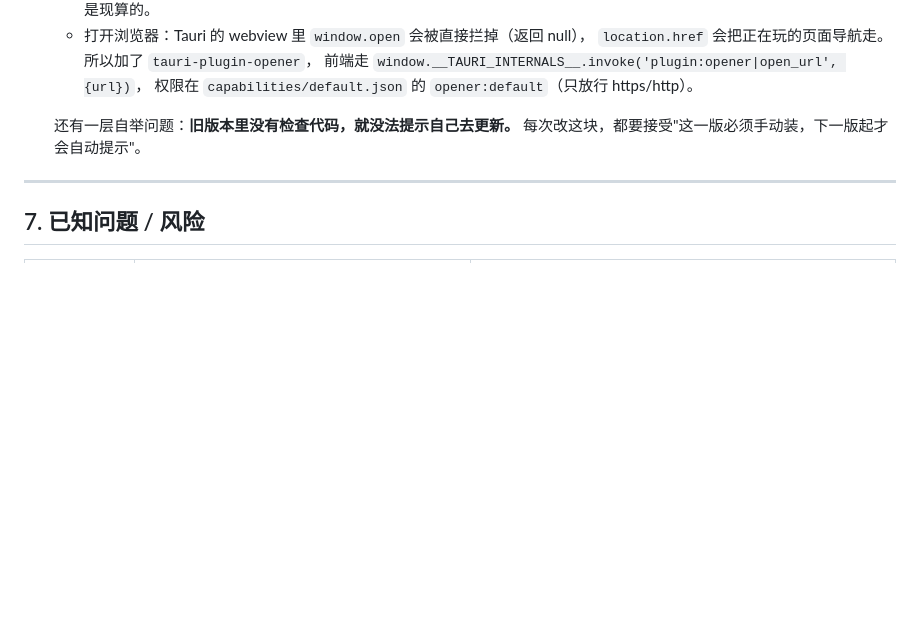
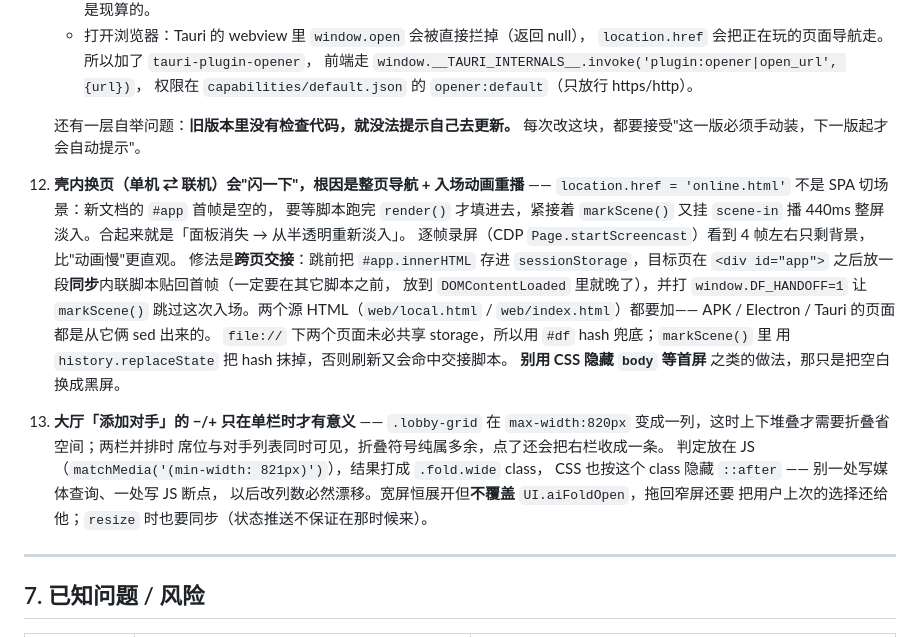
Before and after one commit to tediandeguandian/darkforest-web, a Markdown page: handoff/HANDOFF.md, the part around the change. Rendered like a GitHub page; blank space fills up the shorter version.

Commit message:
HANDOFF：补壳内换页闪屏与宽屏折叠两条踩坑

```diff
--- a/handoff/HANDOFF.md
+++ b/handoff/HANDOFF.md
@@ -184,6 +184,28 @@ Node、Durable Object、浏览器 WebView 共用同一份 `rules.js`。不要在
     还有一层自举问题：**旧版本里没有检查代码，就没法提示自己去更新。**
     每次改这块，都要接受"这一版必须手动装，下一版起才会自动提示"。
 
+12. **壳内换页（单机 ⇄ 联机）会"闪一下"，根因是整页导航 + 入场动画重播** ——
+    `location.href = 'online.html'` 不是 SPA 切场景：新文档的 `#app` 首帧是空的，
+    要等脚本跑完 `render()` 才填进去，紧接着 `markScene()` 又挂 `scene-in` 播 440ms
+    整屏淡入。合起来就是「面板消失 → 从半透明重新淡入」。
+    逐帧录屏（CDP `Page.startScreencast`）看到 4 帧左右只剩背景，比"动画慢"更直观。
+    修法是**跨页交接**：跳前把 `#app.innerHTML` 存进 `sessionStorage`，目标页在
+    `<div id="app">` 之后放一段**同步**内联脚本贴回首帧（一定要在其它脚本之前，
+    放到 `DOMContentLoaded` 里就晚了），并打 `window.DF_HANDOFF=1` 让 `markScene()`
+    跳过这次入场。两个源 HTML（`web/local.html` / `web/index.html`）都要加——
+    APK / Electron / Tauri 的页面都是从它俩 sed 出来的。
+    `file://` 下两个页面未必共享 storage，所以用 `#df` hash 兜底；`markScene()` 里
+    用 `history.replaceState` 把 hash 抹掉，否则刷新又会命中交接脚本。
+    **别用 CSS 隐藏 `body` 等首屏** 之类的做法，那只是把空白换成黑屏。
+
+13. **大厅「添加对手」的 −/+ 只在单栏时才有意义** —— `.lobby-grid` 在
+    `max-width:820px` 变成一列，这时上下堆叠才需要折叠省空间；两栏并排时
+    席位与对手列表同时可见，折叠符号纯属多余，点了还会把右栏收成一条。
+    判定放在 JS（`matchMedia('(min-width: 821px)')`），结果打成 `.fold.wide` class，
+    CSS 也按这个 class 隐藏 `::after` —— 别一处写媒体查询、一处写 JS 断点，
+    以后改列数必然漂移。宽屏恒展开但**不覆盖** `UI.aiFoldOpen`，拖回窄屏还要
+    把用户上次的选择还给他；`resize` 时也要同步（状态推送不保证在那时候来）。
+
 ---
 
 ## 7. 已知问题 / 风险
```
